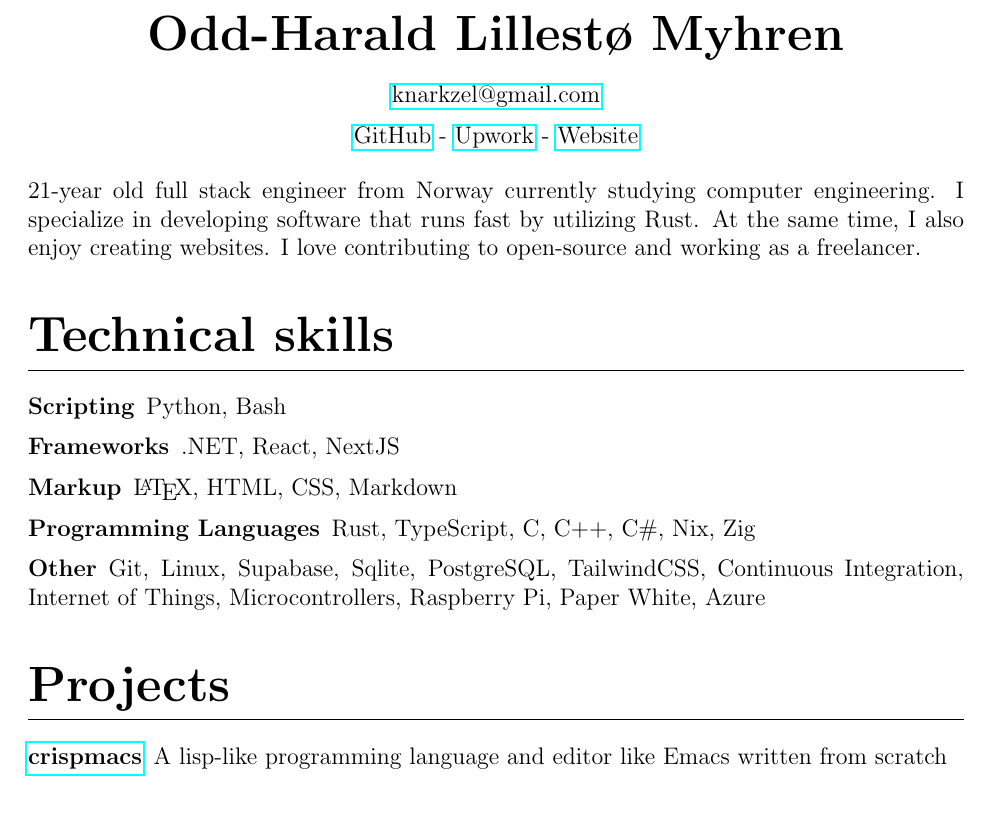
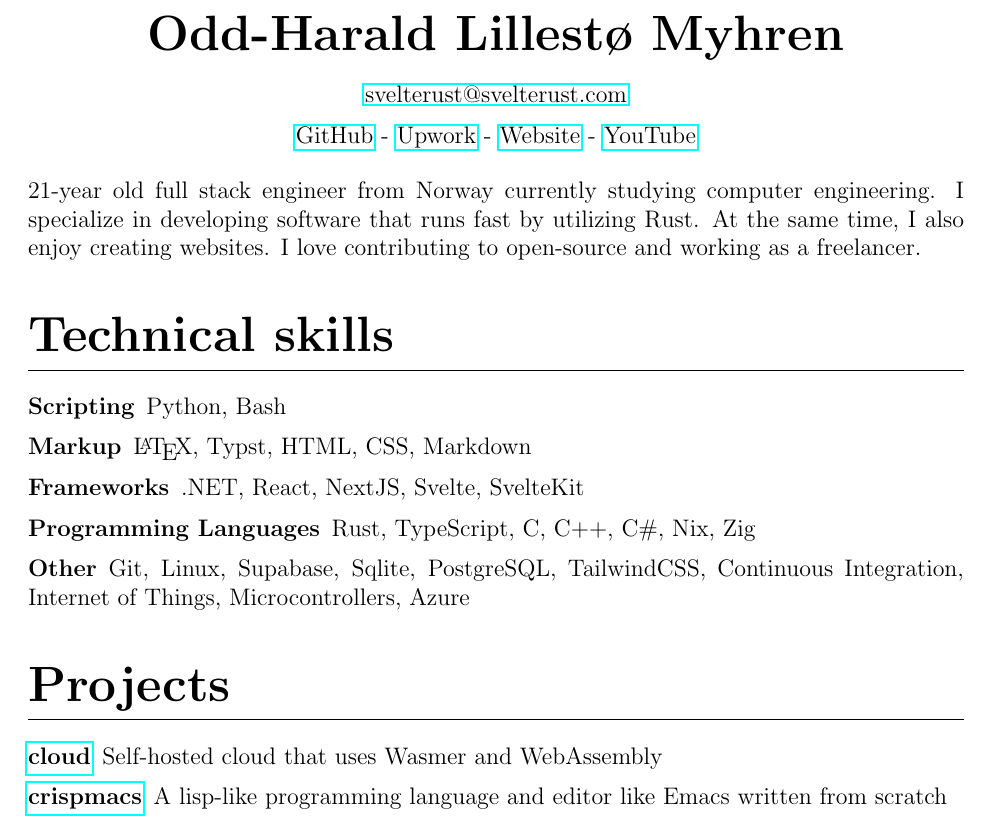
Before and after one commit to knarkzel/cv, a LaTeX CV (cv.tex): part of the page, cut so that both start at the same text. Compiled offline with pdfLaTeX.

Commit message:
Update cv

```diff
--- a/cv.tex
+++ b/cv.tex
@@ -35,7 +35,7 @@
 \begin{document}
 
 \title{Odd-Harald Lillestø Myhren}
-\author{\href{mailto:knarkzel@gmail.com}{knarkzel@gmail.com} \\ \vspace{0.5em} \href{https://github.com/knarkzel}{GitHub} - \href{https://www.upwork.com/freelancers/~01a292bc9be02825f6}{Upwork} - \href{https://knarkzel.github.io/}{Website}}
+\author{\href{mailto:svelterust@svelterust.com}{svelterust@svelterust.com} \\ \vspace{0.5em} \href{https://github.com/knarkzel}{GitHub} - \href{https://www.upwork.com/freelancers/~01a292bc9be02825f6}{Upwork} - \href{https://svelterust.com}{Website} -  \href{https://youtube.com/@svelterust}{YouTube}}
 
 \maketitle
 
@@ -50,13 +50,13 @@
 
 Python, Bash
 
+\subsection{Markup}
+
+\LaTeX, Typst, HTML, CSS, Markdown
+
 \subsection{Frameworks}
 
-.NET, React, NextJS
-
-\subsection{Markup}
-
-\LaTeX, HTML, CSS, Markdown
+.NET, React, NextJS, Svelte, SvelteKit
 
 \subsection{Programming Languages}
 
@@ -65,9 +65,13 @@
 \subsection{Other}
 
 Git, Linux, Supabase, Sqlite, PostgreSQL, TailwindCSS, Continuous Integration,
-Internet of Things, Microcontrollers, Raspberry Pi, Paper White, Azure
+Internet of Things, Microcontrollers, Azure
 
 \section{Projects}
+
+\subsection{\href{https://github.com/knarkzel/cloud}{cloud}}
+
+Self-hosted cloud that uses Wasmer and WebAssembly
 
 \subsection{\href{https://knarkzel.github.io/crispmacs-website/}{crispmacs}}
 
```
Also changed, not shown: cv.pdf.
